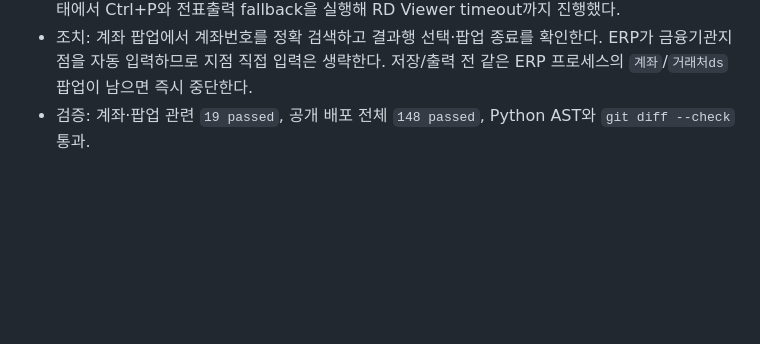
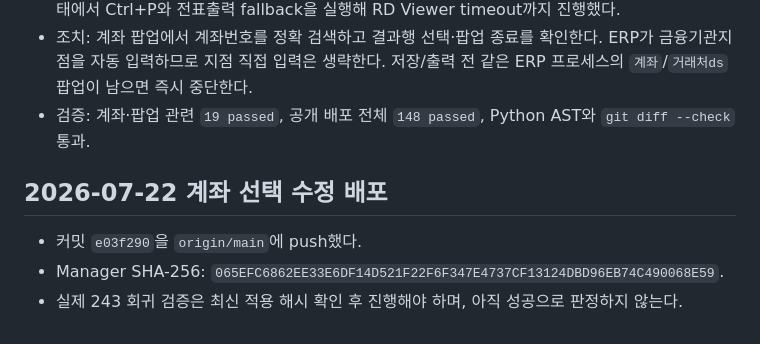
Before and after one commit to rlckd2201/ERP_Auto_Web, a Markdown page: excel_voucher_web/DEBUG.md, the part around the change. Rendered like a GitHub page; blank space fills up the shorter version.

```diff
--- a/excel_voucher_web/DEBUG.md
+++ b/excel_voucher_web/DEBUG.md
@@ -335,3 +335,8 @@
 - 저장/출력 오류: 저장 클릭 뒤 별도 Message가 없다는 이유로 정상으로 간주했고, 열린 계좌 팝업 상태에서 Ctrl+P와 전표출력 fallback을 실행해 RD Viewer timeout까지 진행했다.
 - 조치: 계좌 팝업에서 계좌번호를 정확 검색하고 결과행 선택·팝업 종료를 확인한다. ERP가 금융기관지점을 자동 입력하므로 지점 직접 입력은 생략한다. 저장/출력 전 같은 ERP 프로세스의 `계좌`/`거래처ds` 팝업이 남으면 즉시 중단한다.
 - 검증: 계좌·팝업 관련 `19 passed`, 공개 배포 전체 `148 passed`, Python AST와 `git diff --check` 통과.
+
+## 2026-07-22 계좌 선택 수정 배포
+- 커밋 `e03f290`을 `origin/main`에 push했다.
+- Manager SHA-256: `065EFC6862EE33E6DF14D521F22F6F347E4737CF13124DBD96EB74C490068E59`.
+- 실제 243 회귀 검증은 최신 적용 해시 확인 후 진행해야 하며, 아직 성공으로 판정하지 않는다.
```
Also changed, not shown: excel_voucher_web/SESSION.md (+5 -0 lines), excel_voucher_web/TODO.md (+2 -0 lines).
